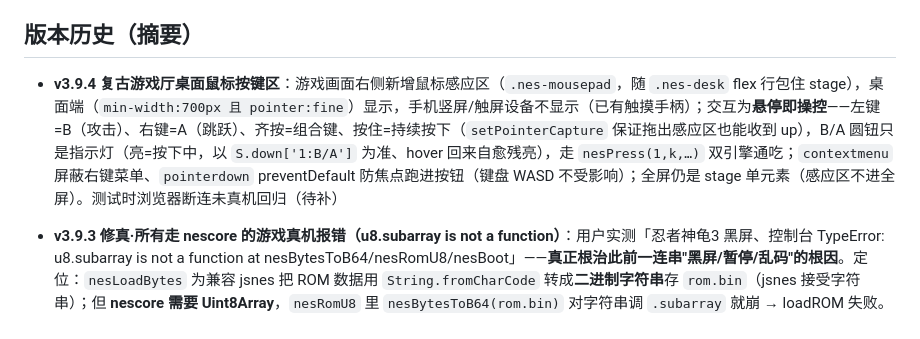
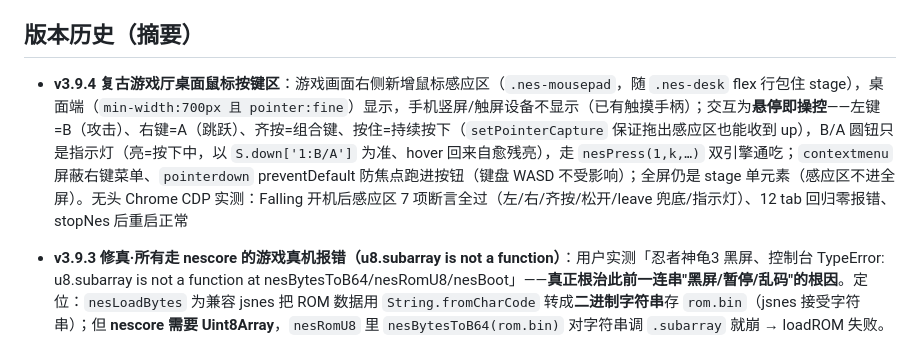
Before and after one commit to weiyan06/wuliao, a Markdown page: AGENTS.md, the part around the change. GitHub-like rendering.

Commit message:
docs: v3.9.4 补无头 CDP 实测结果（感应区 7 断言/12 tab 零报错）

```diff
--- a/AGENTS.md
+++ b/AGENTS.md
@@ -118,7 +118,7 @@
 
 ## 版本历史（摘要）
 
-- **v3.9.4 复古游戏厅桌面鼠标按键区**：游戏画面右侧新增鼠标感应区（`.nes-mousepad`，随 `.nes-desk` flex 行包住 stage），桌面端（`min-width:700px 且 pointer:fine`）显示，手机竖屏/触屏设备不显示（已有触摸手柄）；交互为**悬停即操控**——左键=B（攻击）、右键=A（跳跃）、齐按=组合键、按住=持续按下（`setPointerCapture` 保证拖出感应区也能收到 up），B/A 圆钮只是指示灯（亮=按下中，以 `S.down['1:B/A']` 为准、hover 回来自愈残亮），走 `nesPress(1,k,…)` 双引擎通吃；`contextmenu` 屏蔽右键菜单、`pointerdown` preventDefault 防焦点跑进按钮（键盘 WASD 不受影响）；全屏仍是 stage 单元素（感应区不进全屏）。测试时浏览器断连未真机回归（待补）
+- **v3.9.4 复古游戏厅桌面鼠标按键区**：游戏画面右侧新增鼠标感应区（`.nes-mousepad`，随 `.nes-desk` flex 行包住 stage），桌面端（`min-width:700px 且 pointer:fine`）显示，手机竖屏/触屏设备不显示（已有触摸手柄）；交互为**悬停即操控**——左键=B（攻击）、右键=A（跳跃）、齐按=组合键、按住=持续按下（`setPointerCapture` 保证拖出感应区也能收到 up），B/A 圆钮只是指示灯（亮=按下中，以 `S.down['1:B/A']` 为准、hover 回来自愈残亮），走 `nesPress(1,k,…)` 双引擎通吃；`contextmenu` 屏蔽右键菜单、`pointerdown` preventDefault 防焦点跑进按钮（键盘 WASD 不受影响）；全屏仍是 stage 单元素（感应区不进全屏）。无头 Chrome CDP 实测：Falling 开机后感应区 7 项断言全过（左/右/齐按/松开/leave 兜底/指示灯）、12 tab 回归零报错、stopNes 后重启正常
 - **v3.9.3 修真·所有走 nescore 的游戏真机报错（u8.subarray is not a function）**：用户实测「忍者神龟3 黑屏、控制台 TypeError: u8.subarray is not a function at nesBytesToB64/nesRomU8/nesBoot」——**真正根治此前一连串"黑屏/暂停/乱码"的根因**。定位：`nesLoadBytes` 为兼容 jsnes 把 ROM 数据用 `String.fromCharCode` 转成**二进制字符串**存 `rom.bin`（jsnes 接受字符串）；但 **nescore 需要 Uint8Array**，`nesRomU8` 里 `nesBytesToB64(rom.bin)` 对字符串调 `.subarray` 就崩 → loadROM 失败。**影响所有走 nescore 的 mapper（16/25/74/162/246）**：忍者神龟3/重装机兵汉化/封神榜/塞尔达三神之力/热血曲棍球·新纪录·格斗——其中 mapper74 类靠"nescore 失败→回退 jsnes（jsnes 吃字符串 bin 能跑）"侥幸可玩（如天使之翼2），回退也失败的直接报错跑不了（如忍者神龟3）。**这也解释了"无头/桌面测试页正常、真机黑屏"**：node 测试直接传 Uint8Array 不走 nesLoadBytes 转换。**修复**：`nesRomU8` 兼容三种来源——`rom.b64`→nesB64ToBytes、`rom.bin` 字符串→逐字节 `charCodeAt&0xFF` 转 Uint8Array、`rom.bin` 已是 Uint8Array→直接用；jsnes 仍走字符串 bin 不受影响。桌面独立测试页（Edge + nescore + putImageData + 音频）忍者神龟3 50 帧出画面。index.html 升 v3.9.3，待用户真机实测。
 - **v3.9.2 修真忍者神龟3（mapper 16）真机假暂停**：用户实测「忍着神龟3 / 热血时代剧 进去都是暂停」——诊断发现忍着神龟3 实际是 **mapper 16**（非 25），`nesPickEngine` 未收录 → 走 jsnes → jsnes 不支持 16（loadROM 报 Not a valid NES ROM）→ 切 nescore 后黑屏检测/4s 超时触发 `nesCoreFallback` → 无脑回退 jsnes → jsnes 再失败 → 卡进 `nesPauseUi` 假暂停。修复 3 处：① `nesPickEngine` 加 `mapper===16`（忍着神龟3 直接走 nescore）；② `S` 会话记录 `mapper:nesReadMapper(bin)`；③ `nesCoreFallback` 开头对 **jsnes 不支持的 mapper（16/25/162/246）不再回退 jsnes**（回退必死），改为清除黑屏检测 `S.detect=null` 保持 nescore 继续渲染 + 必要时重启 rAF。效果：忍着神龟3 留 nescore（node 实测 nescore 渲染 600 帧游戏场景 / 700 帧四龟标题正常），不再假暂停。**热血时代剧（191）/松鼠大作战2（192）两引擎仍不支持**（Unsupport Mapper Type），无解需换 ROM；重装机兵汉字乱码已由用户换 Vanyogin 3.11 汉化版解决（标准 mapper74，nescore 起名界面「你的名字是？」汉字清晰实测）。index.html 升 v3.9.2，待用户真机实测。
 - **v3.9.1 修真机黑屏（用户实测天使之翼2/重装机兵黑屏）**：v3.9.0 双引擎后 mapper74 走 nescore，但 nescore 对这两款真机出现 loadROM 卡住/渲染抛错/黑屏，原「黑屏检测 100 帧回退」未触发 → 永久黑屏。修复 3 处：① `nesLoop` catch 里 nescore 抛错不再暂停，直接 `nesCoreFallback` 回退 jsnes；② nescore `loadROM` 加 4s 超时强制回退；③ 黑屏检测窗口 100→200 帧（两处初始化）；④ `nesCoreFallback` 末尾 `!S.raf` 时启动 rAF（覆盖超时/异常回退时循环未启动）。效果：天使之翼2 无论 nescore 黑屏/卡/错都回退 jsnes 恢复可玩；重装机兵若 nescore 正常则保持（汉字正常）不回退。线上 v3.9.1，**待用户真机实测确认**。
```
